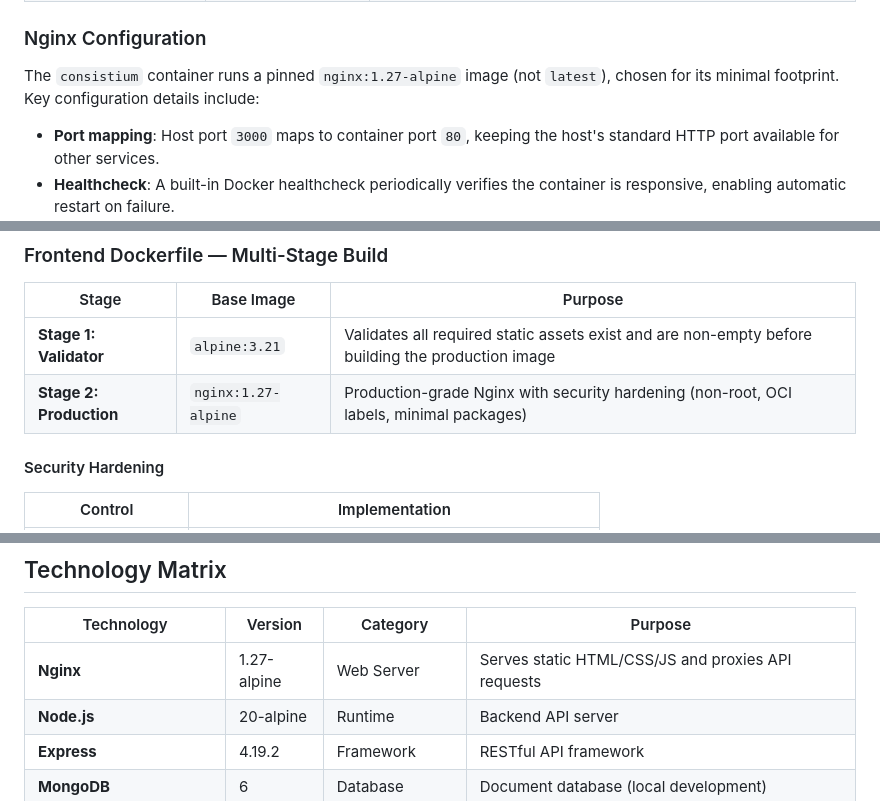
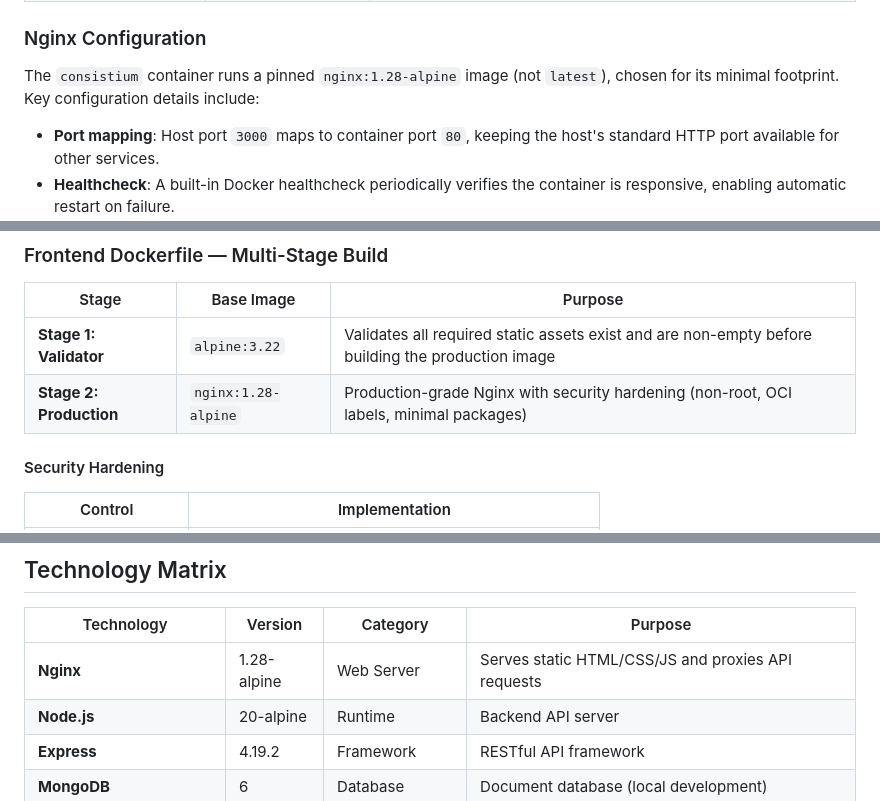
Before and after one commit to Kalpanapramodya97/consistium, a Markdown page: docs/devops/architecture.md, 3 parts joined by grey strips. Drawn GitHub-style.

Commit message:
docs: align devops documentation with existing repository tech stack versions

```diff
--- a/docs/devops/architecture.md
+++ b/docs/devops/architecture.md
@@ -128,7 +128,7 @@ The backend is a **Node.js/Express** REST API that provides:
 
 ### Nginx Configuration
 
-The `consistium` container runs a pinned `nginx:1.27-alpine` image (not `latest`), chosen for its minimal footprint. Key configuration details include:
+The `consistium` container runs a pinned `nginx:1.28-alpine` image (not `latest`), chosen for its minimal footprint. Key configuration details include:
 
 - **Port mapping**: Host port `3000` maps to container port `80`, keeping the host's standard HTTP port available for other services.
 - **Healthcheck**: A built-in Docker healthcheck periodically verifies the container is responsive, enabling automatic restart on failure.
@@ -145,8 +145,8 @@ The project follows a security-conscious containerization strategy with **multi-
 
 | Stage | Base Image | Purpose |
 |---|---|---|
-| **Stage 1: Validator** | `alpine:3.21` | Validates all required static assets exist and are non-empty before building the production image |
-| **Stage 2: Production** | `nginx:1.27-alpine` | Production-grade Nginx with security hardening (non-root, OCI labels, minimal packages) |
+| **Stage 1: Validator** | `alpine:3.22` | Validates all required static assets exist and are non-empty before building the production image |
+| **Stage 2: Production** | `nginx:1.28-alpine` | Production-grade Nginx with security hardening (non-root, OCI labels, minimal packages) |
 
 #### Security Hardening
 
@@ -463,7 +463,7 @@ graph LR
 
 | Technology | Version | Category | Purpose |
 |---|---|---|---|
-| **Nginx** | 1.27-alpine | Web Server | Serves static HTML/CSS/JS and proxies API requests |
+| **Nginx** | 1.28-alpine | Web Server | Serves static HTML/CSS/JS and proxies API requests |
 | **Node.js** | 20-alpine | Runtime | Backend API server |
 | **Express** | 4.19.2 | Framework | RESTful API framework |
 | **MongoDB** | 6 | Database | Document database (local development) |
```
Also changed, not shown: other parts of docs/devops/architecture.md (+2 -2 lines), docs/devops/docker-setup.md (+7 -7 lines), docs/devops/kubernetes.md (+2 -2 lines).
